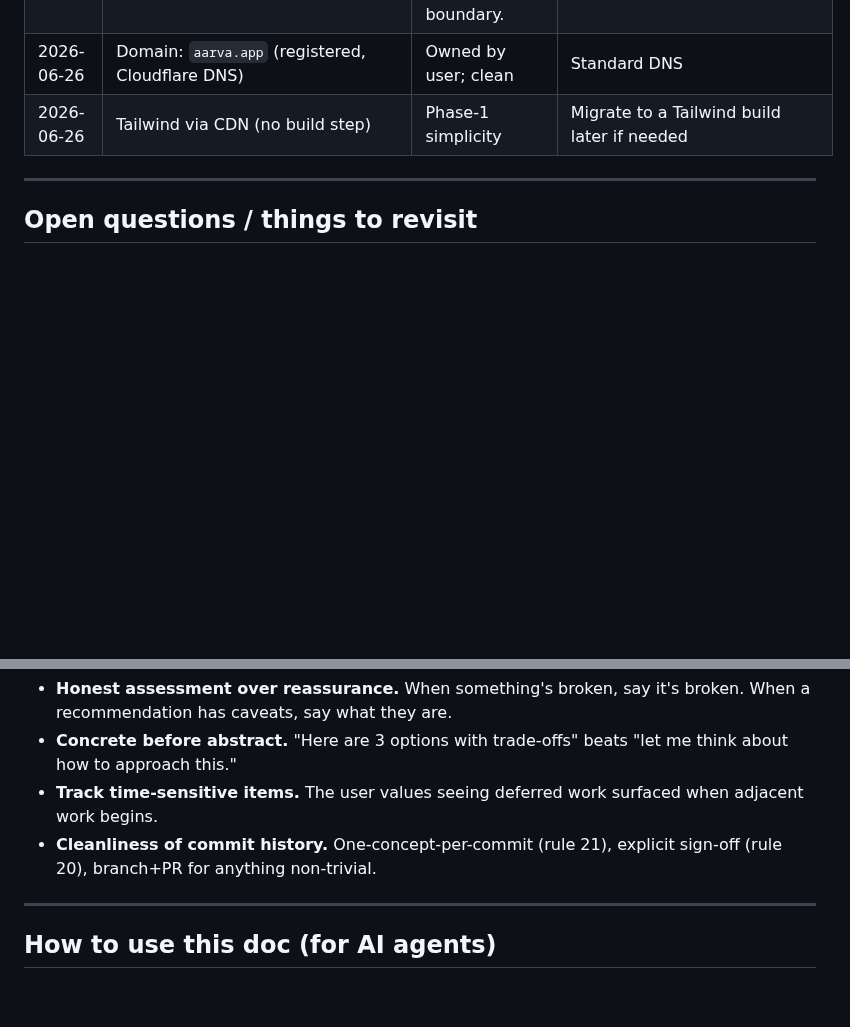
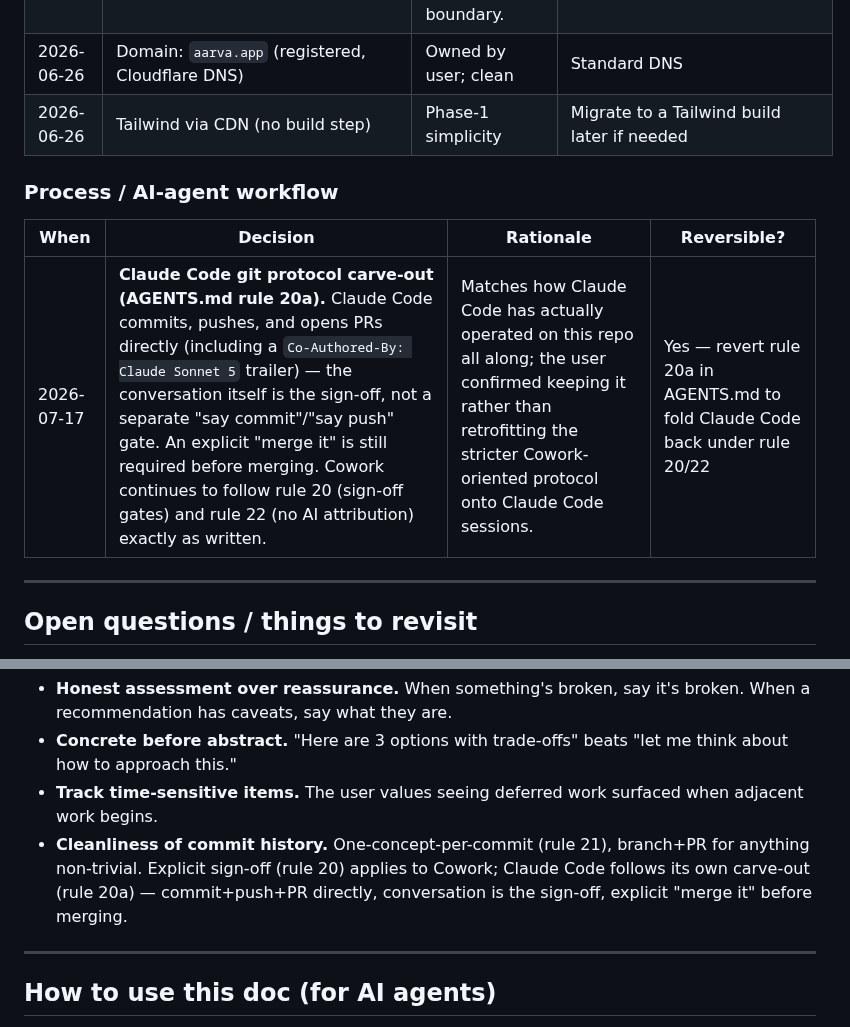
Before and after one commit to srik-create/aarva, a Markdown page: docs/project_brief.md, 2 parts joined by grey strips. Drawn GitHub-style; blank space fills up the shorter version.

Commit message:
docs(project_brief): log the git-protocol carve-out decision
Rule 17a requires meaningful decisions land in the decisions log in
the same change. Adds a Process/AI-agent-workflow table entry for
rule 20a and refreshes the stale "explicit sign-off" bullet + date.

Co-Authored-By: Claude Sonnet 5 <noreply@anthropic.com>

```diff
--- a/docs/project_brief.md
+++ b/docs/project_brief.md
@@ -180,6 +180,12 @@ future-us knows whether to revisit.
 | 2026-06-26 | Domain: `aarva.app` (registered, Cloudflare DNS) | Owned by user; clean | Standard DNS |
 | 2026-06-26 | Tailwind via CDN (no build step) | Phase-1 simplicity | Migrate to a Tailwind build later if needed |
 
+### Process / AI-agent workflow
+
+| When | Decision | Rationale | Reversible? |
+|---|---|---|---|
+| 2026-07-17 | **Claude Code git protocol carve-out (AGENTS.md rule 20a).** Claude Code commits, pushes, and opens PRs directly (including a `Co-Authored-By: Claude Sonnet 5` trailer) — the conversation itself is the sign-off, not a separate "say commit"/"say push" gate. An explicit "merge it" is still required before merging. Cowork continues to follow rule 20 (sign-off gates) and rule 22 (no AI attribution) exactly as written. | Matches how Claude Code has actually operated on this repo all along; the user confirmed keeping it rather than retrofitting the stricter Cowork-oriented protocol onto Claude Code sessions. | Yes — revert rule 20a in AGENTS.md to fold Claude Code back under rule 20/22 |
+
 ---
 
 ## Open questions / things to revisit
@@ -232,7 +238,10 @@ as defaults unless overridden:
 - **Track time-sensitive items.** The user values seeing deferred
   work surfaced when adjacent work begins.
 - **Cleanliness of commit history.** One-concept-per-commit (rule
-  21), explicit sign-off (rule 20), branch+PR for anything non-trivial.
+  21), branch+PR for anything non-trivial. Explicit sign-off (rule 20)
+  applies to Cowork; Claude Code follows its own carve-out (rule 20a)
+  — commit+push+PR directly, conversation is the sign-off, explicit
+  "merge it" before merging.
 
 ---
 
```
Also changed, not shown: other parts of docs/project_brief.md (+1 -1 lines).
